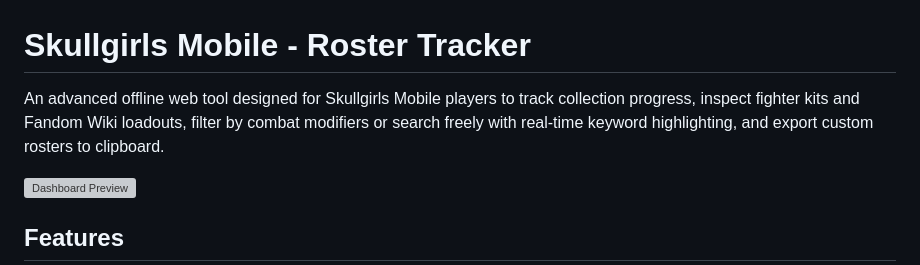
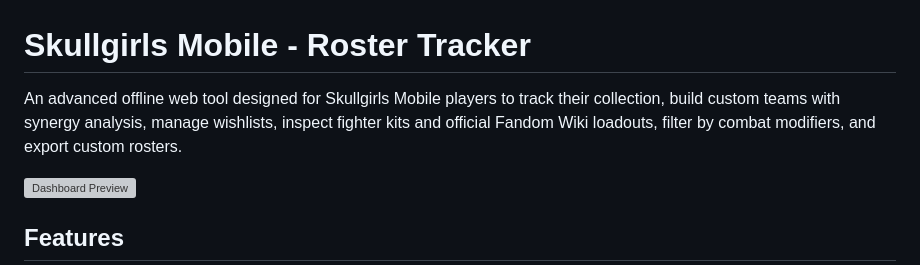
Before and after one commit to Mattex111/sgm-roster-tracker, a Markdown page: README.md, the part around the change. GitHub-like rendering; grey boxes are pictures that could not be loaded.

Commit message:
docs: update README intro to include team building and wishlists

```diff
--- a/README.md
+++ b/README.md
@@ -1,6 +1,6 @@
 # Skullgirls Mobile - Roster Tracker
 
-An advanced offline web tool designed for Skullgirls Mobile players to track collection progress, inspect fighter kits and Fandom Wiki loadouts, filter by combat modifiers or search freely with real-time keyword highlighting, and export custom rosters to clipboard.
+An advanced offline web tool designed for Skullgirls Mobile players to track their collection, build custom teams with synergy analysis, manage wishlists, inspect fighter kits and official Fandom Wiki loadouts, filter by combat modifiers, and export custom rosters.
 
 ![Dashboard Preview](examples/1.gif)
 
```
